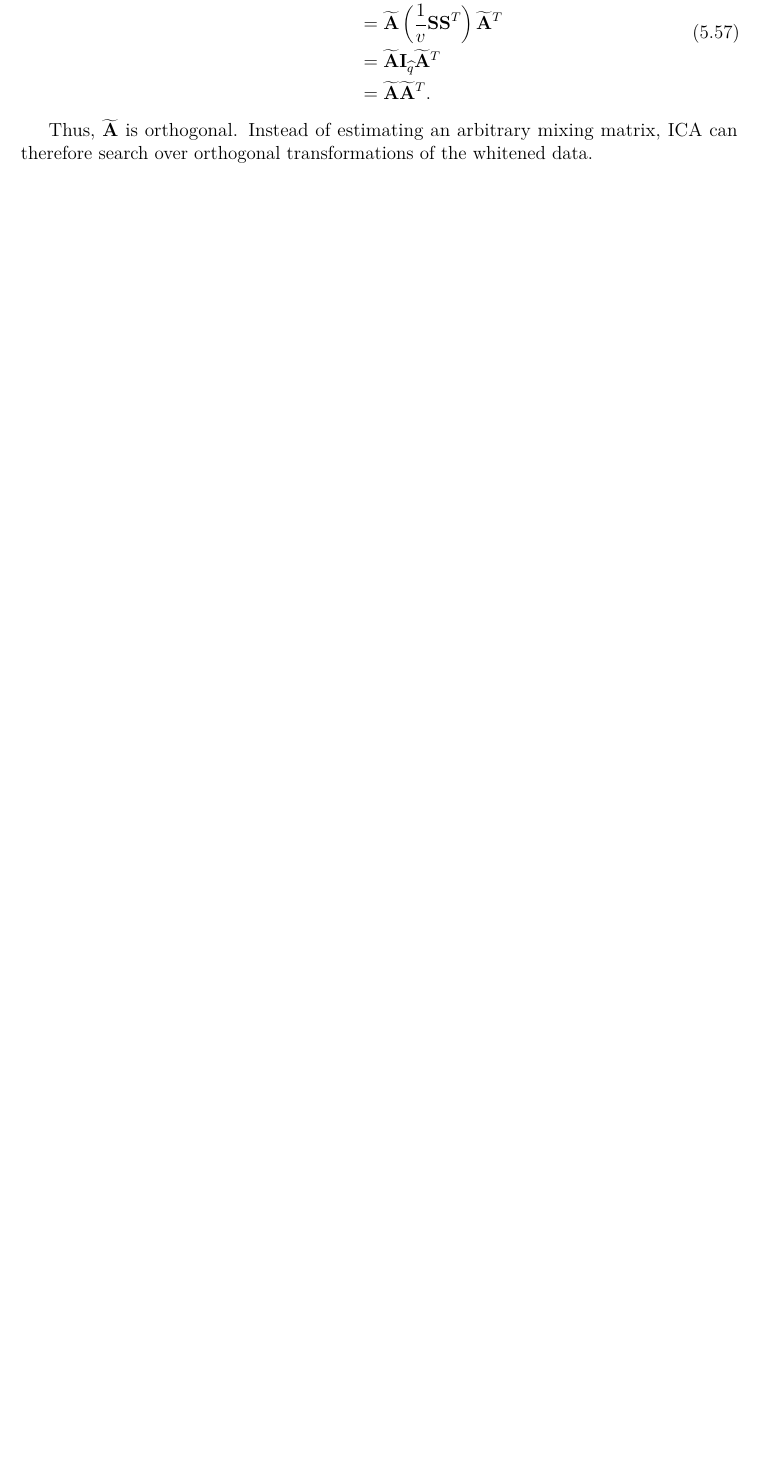
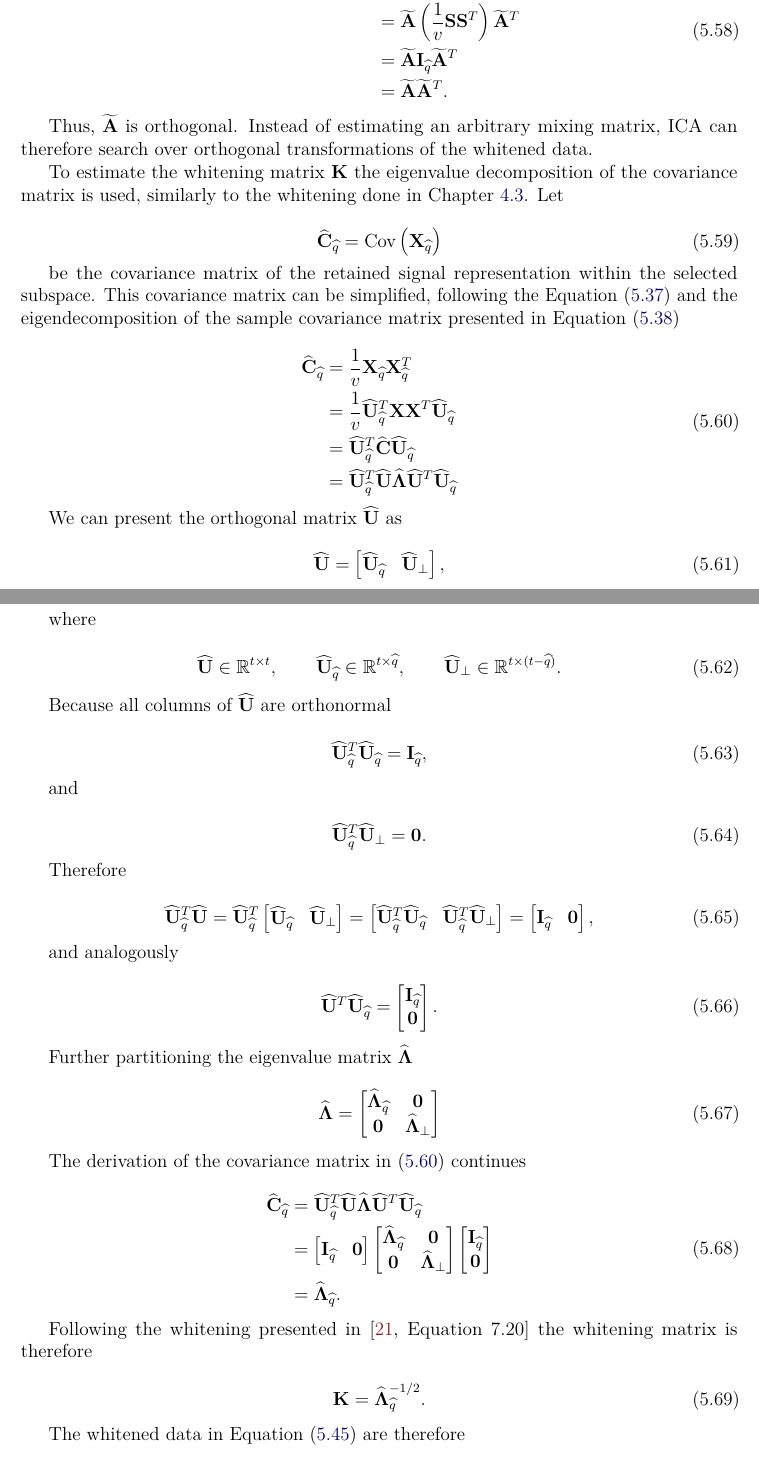
Before and after one commit to jakkemm/fmri-denoising, a LaTeX thesis (thesis/main.tex): part of page 39 of 47 before the commit and two parts of pages 39 and 40 of 47 after it, the two joined at a grey line, cut so that both start at the same text, the shorter picture padded with empty space. Compiled offline with pdfLaTeX.

Commit message:
Added whitening transformations and fixed notations for proper subspace

```diff
--- a/thesis/main.tex
+++ b/thesis/main.tex
@@ -1685,8 +1693,8 @@ where $\widetilde{\mathbf{A}} \in \mathbb{R}^{\widehat{q} \times t}$. For the sq
 
 \begin{equation}
     \begin{aligned}
-        \operatorname{Cov}\left(\mathbf{Z}\right) = \mathbf{I}_{\widehat{q}}
-        &= \frac{1}{v} \mathbf{Z}\mathbf{Z}^T \\
+        \operatorname{Cov}\left(\mathbf{Z_{\mathrm{signal}}}\right) = \mathbf{I}_{\widehat{q}}
+        &= \frac{1}{v} \mathbf{Z_{\mathrm{signal}}}\mathbf{Z_{\mathrm{signal}}}^T \\
         &= \widetilde{\mathbf{A}} \left(\frac{1}{v} \mathbf{S}\mathbf{S}^T \right) \widetilde{\mathbf{A}}^T \\
         &= \widetilde{\mathbf{A}} \mathbf{I}_{\widehat{q}} \widetilde{\mathbf{A}}^T \\
         &= \widetilde{\mathbf{A}} \widetilde{\mathbf{A}}^T.
@@ -1694,3 +1702,108 @@ where $\widetilde{\mathbf{A}} \in \mathbb{R}^{\widehat{q} \times t}$. For the sq
 \end{equation}
 
 Thus, $\widetilde{\mathbf{A}}$ is orthogonal. Instead of estimating an arbitrary mixing matrix, ICA can therefore search over orthogonal transformations of the whitened data.
+
+To estimate the whitening matrix $\mathbf{K}$ the eigenvalue decomposition of the covariance matrix is used, similarly to the whitening done in Chapter~\ref{section:gls-prewhitening}. Let
+
+\begin{equation}
+    \widehat{\mathbf{C}}_{\widehat{q}} = \operatorname{Cov}\left(\mathbf{X}_{\widehat{q}}\right)
+\end{equation}
+
+be the covariance matrix of the retained signal representation within the selected subspace. This covariance matrix can be simplified, following the Equation~\eqref{eq:pica-covariance-matrix} and the eigendecomposition of the sample covariance matrix presented in Equation~\eqref{eq:eig-covariance}
+
+\begin{equation}
+    \begin{aligned}
+        \widehat{\mathbf{C}}_{\widehat{q}}
+        &= \frac{1}{v} \mathbf{X}_{\widehat{q}} \mathbf{X}_{\widehat{q}}^T \\
+        &= \frac{1}{v} \widehat{\mathbf{U}}_{\widehat{q}}^T \mathbf{X} \mathbf{X}^T \widehat{\mathbf{U}}_{\widehat{q}} \\
+        &= \widehat{\mathbf{U}}_{\widehat{q}}^T \widehat{\mathbf{C}} \widehat{\mathbf{U}}_{\widehat{q}} \\
+        &= \widehat{\mathbf{U}}_{\widehat{q}}^T \widehat{\mathbf{U}} \widehat{\boldsymbol{\Lambda}} \widehat{\mathbf{U}}^T \widehat{\mathbf{U}}_{\widehat{q}}
+    \end{aligned}
+    \label{eq:subspace-covariance-matrix}
+\end{equation}
+
+We can present the orthogonal matrix $\widehat{\mathbf{U}}$ as
+
+\begin{equation}
+    \widehat{\mathbf{U}} = \begin{bmatrix}\widehat{\mathbf{U}}_{\widehat{q}} & \widehat{\mathbf{U}}_\perp \end{bmatrix},
+\end{equation}
+
+where
+
+\begin{equation}
+    \widehat{\mathbf{U}} \in \mathbb{R}^{t \times t}, \qquad
+    \widehat{\mathbf{U}}_{\widehat{q}} \in \mathbb{R}^{t \times \widehat{q}}, \qquad
+    \widehat{\mathbf{U}}_\perp \in \mathbb{R}^{t \times (t - \widehat{q})}.
+\end{equation}
+
+Because all columns of $\widehat{\mathbf{U}}$ are orthonormal
+
+\begin{equation}
+    \widehat{\mathbf{U}}_{\widehat{q}}^T \widehat{\mathbf{U}}_{\widehat{q}} = \mathbf{I}_{\widehat{q}},
+\end{equation}
+
+and
+
+\begin{equation}
+    \widehat{\mathbf{U}}_{\widehat{q}}^T \widehat{\mathbf{U}}_\perp = \mathbf{0}.
+\end{equation}
+
+Therefore
+
+\begin{equation}
+    \widehat{\mathbf{U}}_{\widehat{q}}^T \widehat{\mathbf{U}}
+    = \widehat{\mathbf{U}}_{\widehat{q}}^T \begin{bmatrix}\widehat{\mathbf{U}}_{\widehat{q}} & \widehat{\mathbf{U}}_\perp \end{bmatrix}
+    = \begin{bmatrix}\widehat{\mathbf{U}}_{\widehat{q}}^T\widehat{\mathbf{U}}_{\widehat{q}} & \widehat{\mathbf{U}}_{\widehat{q}}^T\widehat{\mathbf{U}}_\perp \end{bmatrix}
+    = \begin{bmatrix} \mathbf{I}_{\widehat{q}} & \mathbf{0} \end{bmatrix},
+\end{equation}
+
+and analogously
+
+\begin{equation}
+    \widehat{\mathbf{U}}^T \widehat{\mathbf{U}}_{\widehat{q}}
+    = \begin{bmatrix} \mathbf{I}_{\widehat{q}} \\ \mathbf{0} \end{bmatrix}.
+\end{equation}
+
+Further partitioning the eigenvalue matrix $\widehat{\boldsymbol{\Lambda}}$
+
+\begin{equation}
+    \widehat{\boldsymbol{\Lambda}} =
+    \begin{bmatrix}
+        \widehat{\boldsymbol{\Lambda}}_{\widehat{q}} & \mathbf{0} \\
+        \mathbf{0} & \widehat{\boldsymbol{\Lambda}}_\perp
+    \end{bmatrix}
+\end{equation}
+
+The derivation of the covariance matrix in \eqref{eq:subspace-covariance-matrix} continues
+
+\begin{equation}
+    \begin{aligned}
+        \widehat{\mathbf{C}}_{\widehat{q}}
+        &= \widehat{\mathbf{U}}_{\widehat{q}}^T \widehat{\mathbf{U}} \widehat{\boldsymbol{\Lambda}} \widehat{\mathbf{U}}^T \widehat{\mathbf{U}}_{\widehat{q}} \\
+        &=
+            \begin{bmatrix}
+                \mathbf{I}_{\widehat{q}} & \mathbf{0}
+            \end{bmatrix}
+            \begin{bmatrix}
+                \widehat{\boldsymbol{\Lambda}}_{\widehat{q}} & \mathbf{0} \\
+                \mathbf{0} & \widehat{\boldsymbol{\Lambda}}_\perp
+            \end{bmatrix}
+            \begin{bmatrix}
+                \mathbf{I}_{\widehat{q}} \\ \mathbf{0}
+            \end{bmatrix} \\
+        &= \widehat{\boldsymbol{\Lambda}}_{\widehat{q}}.
+    \end{aligned}
+\end{equation}
+
+Following the whitening presented in \cite[Equation 7.20]{ica} the whitening matrix is therefore
+
+\begin{equation}
+    \mathbf{K} = \widehat{\boldsymbol{\Lambda}}_{\widehat{q}}^{-1/2}.
+\end{equation}
+
+The whitened data in Equation~\eqref{eq:ica-whitening} are therefore
+
+\begin{equation}
+    \mathbf{Z} =  \mathbf{K}\mathbf{X}_{\widehat{q}}
+    = \widehat{\boldsymbol{\Lambda}}_{\widehat{q}}^{-1/2} \widehat{\mathbf{U}}_{\widehat{q}}^T \mathbf{X}.
+\end{equation}
```
Also changed, not shown: thesis/main.tex (94 more changed lines).
